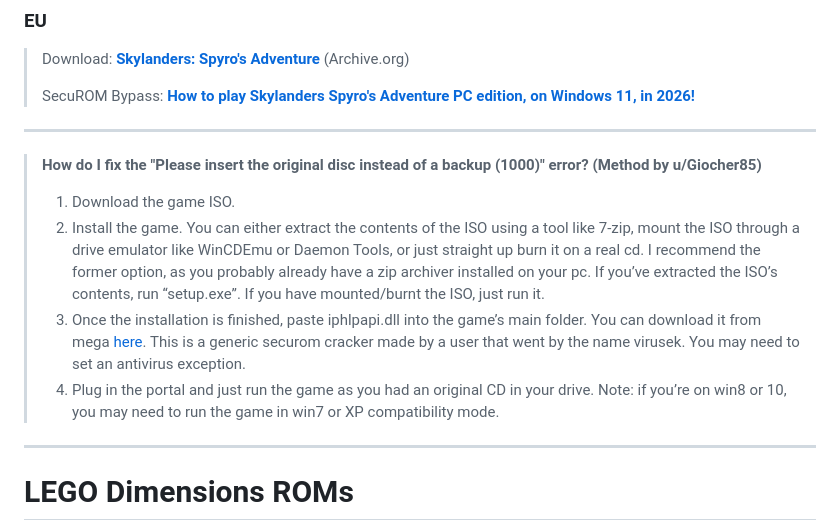
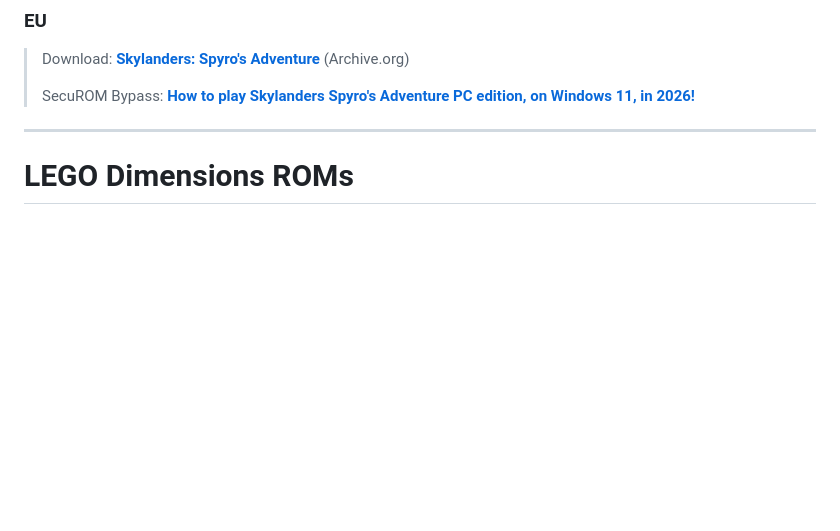
Before and after one commit to skylandersNFC/Docs, a Markdown page: Helpdesk_ROMs/README.md, the part around the change. GitHub-like rendering; blank space fills up the shorter version.

Commit message:
Remove outdated disc error fix instructions
Removed instructions for fixing the 'Please insert the original disc instead of a backup (1000)' error.

```diff
--- a/Helpdesk_ROMs/README.md
+++ b/Helpdesk_ROMs/README.md
@@ -169,14 +169,6 @@
 
 ----
 
-> **How do I fix the "Please insert the original disc instead of a backup (1000)" error? (Method by u/Giocher85)**
-> 1. Download the game ISO.
-> 2. Install the game. You can either extract the contents of the ISO using a tool like 7-zip, mount the ISO through a drive emulator like WinCDEmu or Daemon Tools, or just straight up burn it on a real cd. I recommend the former option, as you probably already have a zip archiver installed on your pc. If you’ve extracted the ISO’s contents, run “setup.exe”. If you have mounted/burnt the ISO, just run it.
-> 3. Once the installation is finished, paste iphlpapi.dll into the game’s main folder. You can download it from mega [here](https://mega.nz/file/db5VXCxY#UtGUsbD-EuA_D8mUAWwPrdr13jKKdUBm10yS_P6UJHc). This is a generic securom cracker made by a user that went by the name virusek. You may need to set an antivirus exception.
-> 4. Plug in the portal and just run the game as you had an original CD in your drive. Note: if you’re on win8 or 10, you may need to run the game in win7 or XP compatibility mode.
-
-----
-
 # LEGO Dimensions ROMs
 
 **Wii U: [Lego Dimensions (US) [WUA]](https://archive.org/details/lego-dimensions-us)**
```
